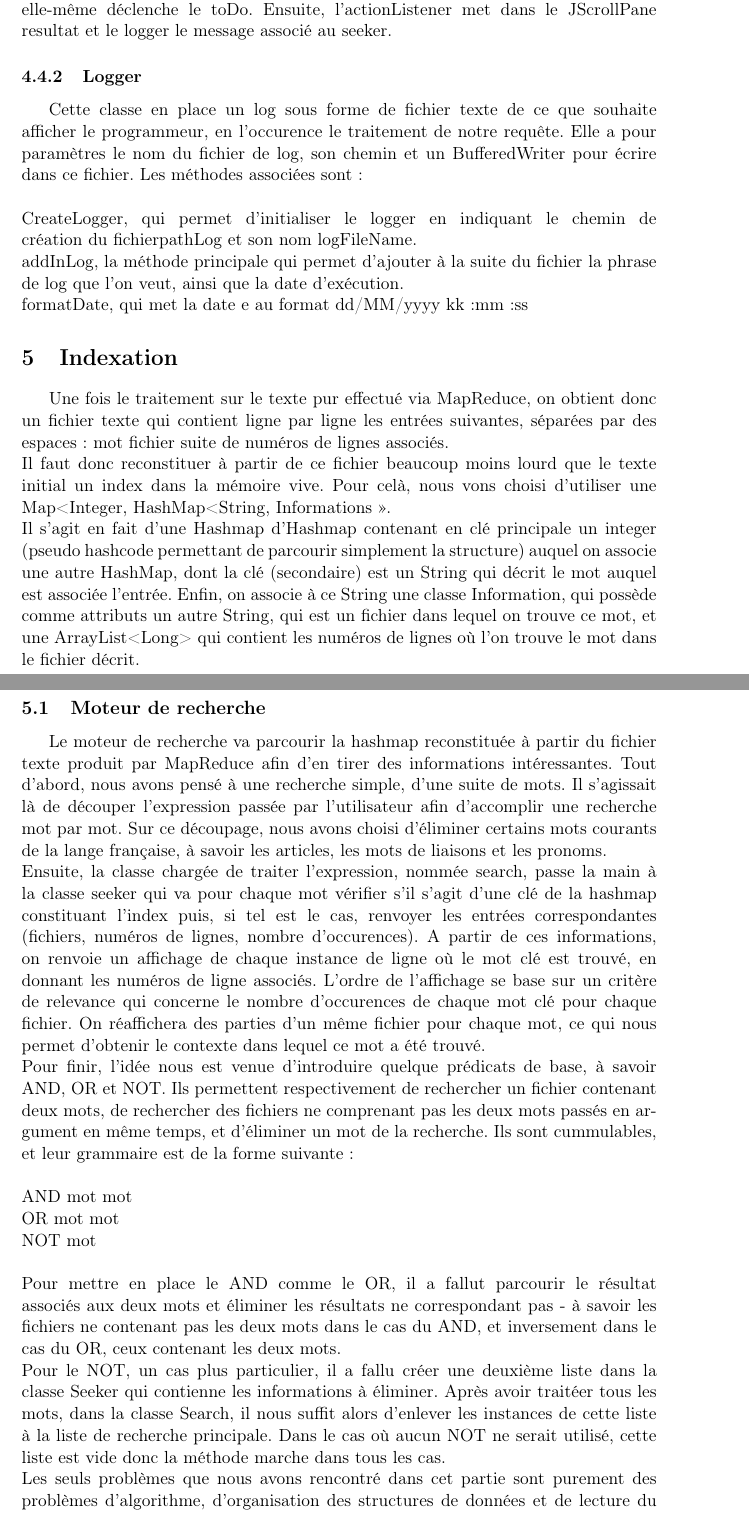
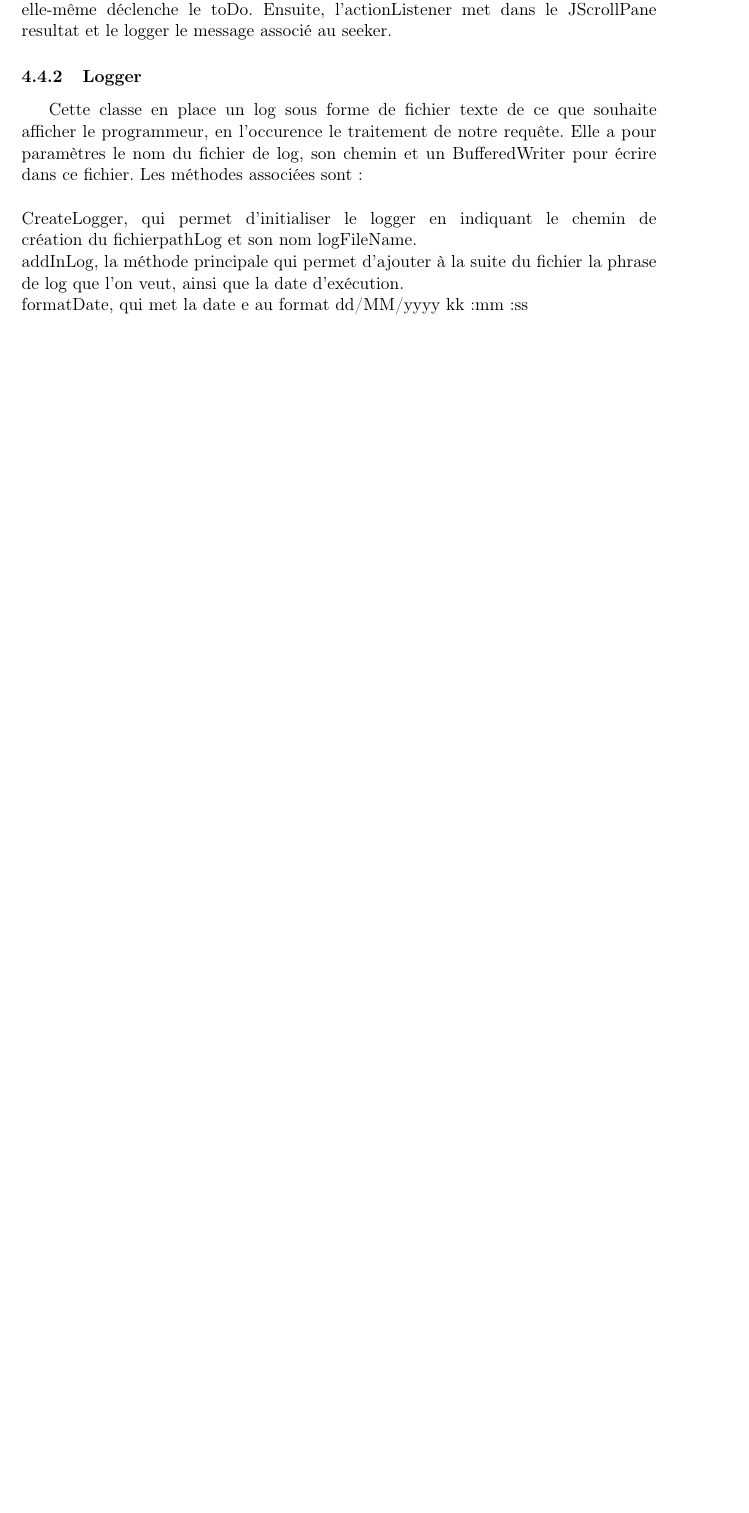
Before and after one commit to ElodieC/mapreduce, a LaTeX document (Rapport LateX/Documentation technique/doc-technique.tex): two parts of pages 10 and 11 of 11 before the commit and part of page 10 of 10 after it, the two joined at a grey line, cut so that both start at the same text, the shorter picture padded with empty space. Compiled offline with LaTeX, dvips and Ghostscript; the source files are stored in an older character set and shown here as Unicode.

Commit message:
correction rapide

```diff
--- a/Rapport LateX/Documentation technique/doc-technique.tex
+++ b/Rapport LateX/Documentation technique/doc-technique.tex
@@ -296,29 +295,6 @@ CreateLogger, qui permet d'initialiser le logger en indiquant le chemin de créa
 addInLog,  la méthode principale qui permet d'ajouter à la suite du fichier la phrase de log que l'on veut, ainsi que la date d'exécution.
 \\
 formatDate, qui met la date e au format dd/MM/yyyy kk:mm:ss
-
-\section{Indexation}
-Une fois le traitement sur le texte pur effectué via MapReduce, on obtient donc un fichier texte qui contient ligne par ligne les entrées suivantes, séparées par des espaces : mot fichier suite de numéros de lignes associés.
-\\Il faut donc reconstituer à partir de ce fichier beaucoup moins lourd que le texte initial un index dans la mémoire vive. Pour celà, nous vons choisi d'utiliser une Map<Integer, HashMap<String, Informations >>.
-\\Il s'agit en fait d'une Hashmap d'Hashmap contenant en clé principale un integer (pseudo hashcode permettant de parcourir simplement la structure) auquel on associe une autre HashMap, dont la clé (secondaire) est un String qui décrit le mot auquel est associée l'entrée.
-Enfin, on associe à ce String une classe Information, qui possède comme attributs un autre String, qui est un fichier dans lequel on trouve ce mot, et une ArrayList<Long> qui contient les numéros de lignes où l'on trouve le mot dans le fichier décrit.
-\subsection{Moteur de recherche}
-Le moteur de recherche va parcourir la hashmap reconstituée à partir du fichier texte produit par MapReduce afin d'en tirer des informations intéressantes. Tout d'abord, nous avons pensé à une recherche simple, d'une suite de mots. Il s'agissait là de découper l'expression passée par l'utilisateur afin d'accomplir une recherche mot par mot. Sur ce découpage, nous avons choisi d'éliminer certains mots courants de la lange française, à savoir les articles, les mots de liaisons et les pronoms.
-\\Ensuite, la classe chargée de traiter l'expression, nommée search, passe la main à la classe seeker qui va pour chaque mot vérifier s'il s'agit d'une clé de la hashmap constituant l'index puis, si tel est le cas, renvoyer les entrées correspondantes (fichiers, numéros de lignes, nombre d'occurences). A partir de ces informations, on renvoie un affichage de chaque instance de ligne où le mot clé est trouvé, en donnant les numéros de ligne associés.
-L'ordre de l'affichage se base sur un critère de relevance qui concerne le nombre d'occurences de chaque mot clé pour chaque fichier. On réaffichera des parties d'un même fichier pour chaque mot, ce qui nous permet d'obtenir le contexte dans lequel ce mot a été trouvé.
-\\Pour finir, l'idée nous est venue d'introduire quelque prédicats de base, à savoir AND, OR et NOT. Ils permettent respectivement de rechercher un fichier contenant deux mots, de rechercher des fichiers ne comprenant pas les deux mots passés en argument en même temps, et d'éliminer un mot de la recherche. Ils sont cummulables, et leur grammaire est de la forme suivante :
-\\\\
-AND mot mot
-\\OR mot mot
-\\NOT mot
-\\\\
-Pour mettre en place le AND comme le OR, il a fallut parcourir le résultat associés aux deux mots et éliminer les résultats ne correspondant pas - à savoir les fichiers ne contenant pas les deux mots dans le cas du AND, et inversement dans le cas du OR, ceux contenant les deux mots.
-\\Pour le NOT, un cas plus particulier, il a fallu créer une deuxième liste dans la classe Seeker qui contienne les informations à éliminer. Après avoir traitéer tous les mots, dans la classe Search, il nous suffit alors d'enlever les instances de cette liste à la liste de recherche principale. Dans le cas où aucun NOT ne serait utilisé, cette liste est vide donc la méthode marche dans tous les cas.
-\\
-Les seuls problèmes que nous avons rencontré dans cet partie sont purement des problèmes d'algorithme, d'organisation des structures de données et de lecture du texte passé en amont par l'utilisateur.
-
-
-
 
 
 
```
Also changed, not shown: Rapport LateX/Documentation technique/doc-technique.tex (19 more changed lines).
